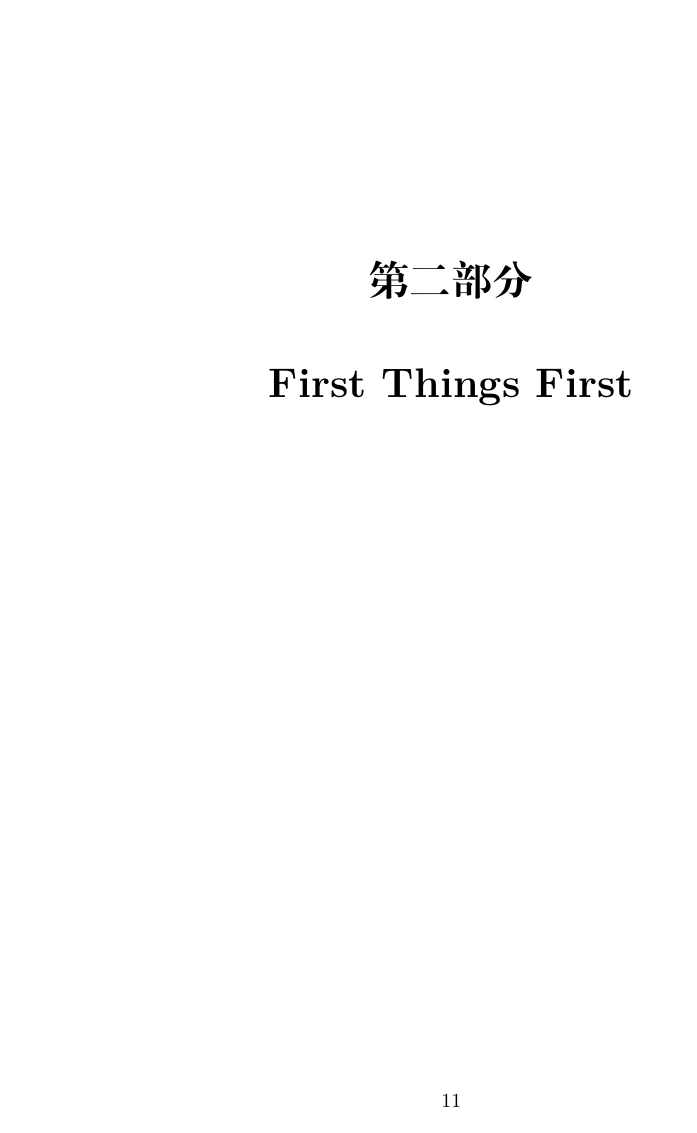
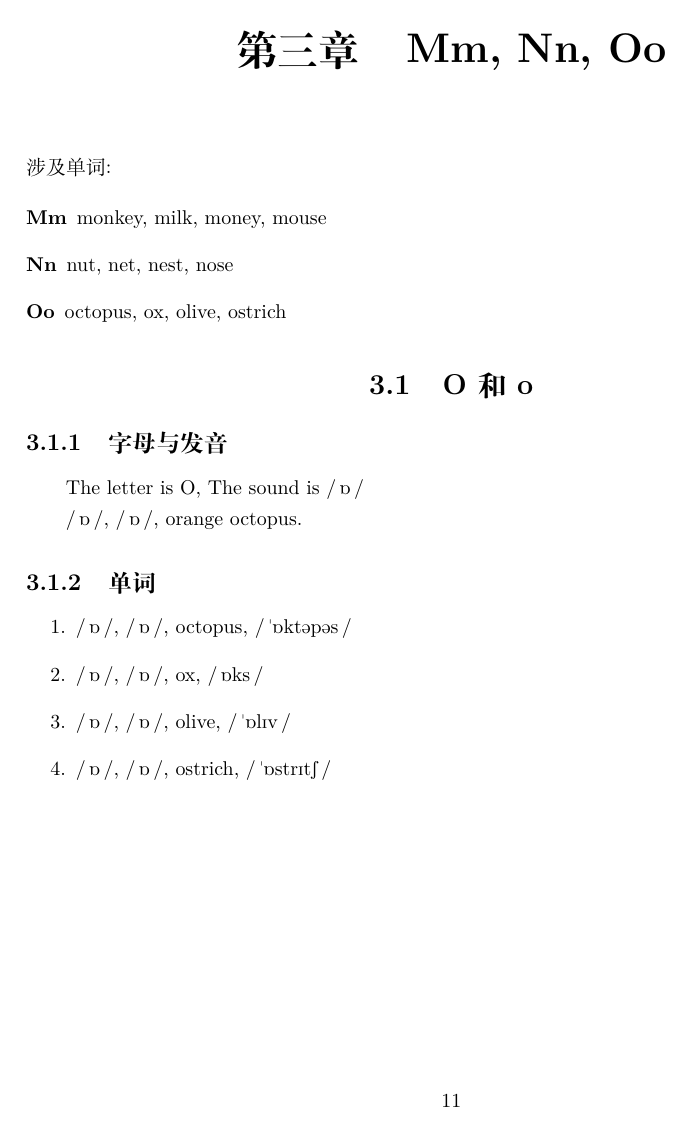
Before and after one commit to kunjiang/new-concept-english-notes, a LaTeX book (main.tex, which reads parts/00-oxford-phonics-world/01-part-01.tex): page 11 of 13 before the commit and page 11 of 17 after it. Compiled offline with XeLaTeX.

Commit message:
临时整理 O 和 P

```diff
--- a/parts/00-oxford-phonics-world/01-ch01.tex
+++ b/parts/00-oxford-phonics-world/01-part-01.tex
@@ -78,3 +78,38 @@ The letter is C, The sound is \jkipa{k}.
 %%%%%%%%%%%%%%%%%%%%%%%%%%%%%%%%%%%%%%%%%%%%%%%%%%
 
 \chapter{Dd, Ee, Ff}
+
+
+
+
+
+
+%%%%%%%%%%%%%%%%%%%%%%%%%%%%%%%%%%%%%%%%%%%%%%%%%%
+\chapter{Mm, Nn, Oo}
+
+\noindent 涉及单词:
+
+\begin{description}
+  \item[Mm] monkey, milk, money, mouse
+  \item[Nn] nut, net, nest, nose
+  \item[Oo] octopus, ox, olive, ostrich
+\end{description}
+
+
+
+\section{O 和 o}
+
+\subsection{字母与发音}
+
+The letter is O, The sound is \jkipa{\textturnscripta}
+
+\jkipa{\textturnscripta}, \jkipa{\textturnscripta}, orange octopus.
+
+\subsection{单词}
+
+\begin{enumerate}
+  \item \jkipa{\textturnscripta}, \jkipa{\textturnscripta}, octopus, \jkipa{\textprimstress\textturnscripta kt\textschwa p\textschwa s}
+  \item \jkipa{\textturnscripta}, \jkipa{\textturnscripta}, ox, \jkipa{\textturnscripta ks}
+  \item \jkipa{\textturnscripta}, \jkipa{\textturnscripta}, olive, \jkipa{\textprimstress\textturnscripta l\textsci v}
+  \item \jkipa{\textturnscripta}, \jkipa{\textturnscripta}, ostrich, \jkipa{\textprimstress\textturnscripta str\textsci t\textesh}
+\end{enumerate}
```
Also changed, not shown: main.tex (+1 -1 lines), main.pdf, parts/00-oxford-phonics-world/01-part-01.tex (35 more changed lines), 1 other file.
